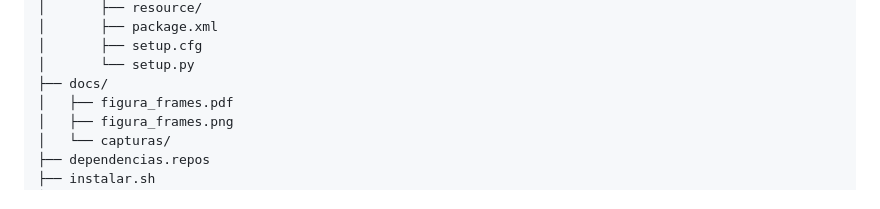
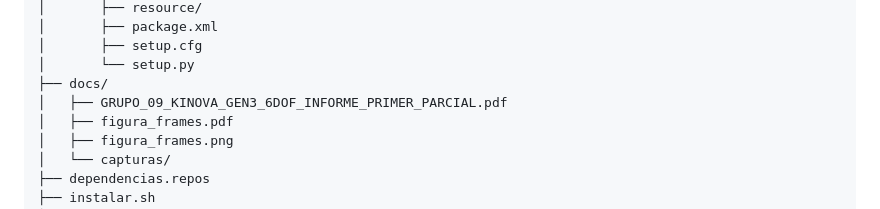
Before and after one commit to migueltorrezv/grupo_09_kinova_gen3_6dof_ws, a Markdown page: README.md, the part around the change. Drawn GitHub-style.

Commit message:
README: informe en docs

```diff
--- a/README.md
+++ b/README.md
@@ -171,6 +171,7 @@ grupo_09_kinova_gen3_6dof_ws/
 │       ├── setup.cfg
 │       └── setup.py
 ├── docs/
+│   ├── GRUPO_09_KINOVA_GEN3_6DOF_INFORME_PRIMER_PARCIAL.pdf
 │   ├── figura_frames.pdf
 │   ├── figura_frames.png
 │   └── capturas/
```
